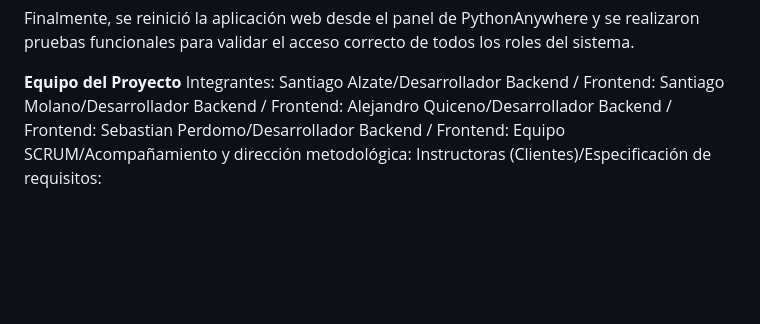
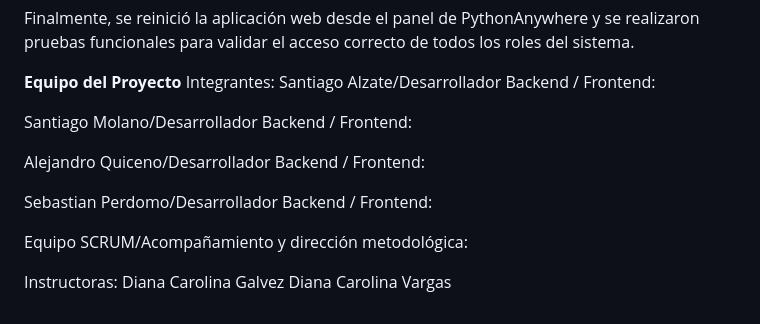
Before and after one commit to alejandro-quiceno96/EventSoft, a Markdown page: README.md, the part around the change. Drawn GitHub-style; blank space fills up the shorter version.

```diff
--- a/README.md
+++ b/README.md
@@ -197,8 +197,15 @@ Finalmente, se reinició la aplicación web desde el panel de PythonAnywhere y s
 **Equipo del Proyecto**
 Integrantes:
 Santiago Alzate/Desarrollador Backend / Frontend:
+
 Santiago Molano/Desarrollador Backend / Frontend:
+
 Alejandro Quiceno/Desarrollador Backend / Frontend:
+
 Sebastian Perdomo/Desarrollador Backend / Frontend:
+
 Equipo SCRUM/Acompañamiento y dirección metodológica:
-Instructoras (Clientes)/Especificación de requisitos:
+
+Instructoras:
+Diana Carolina Galvez
+Diana Carolina Vargas
```
